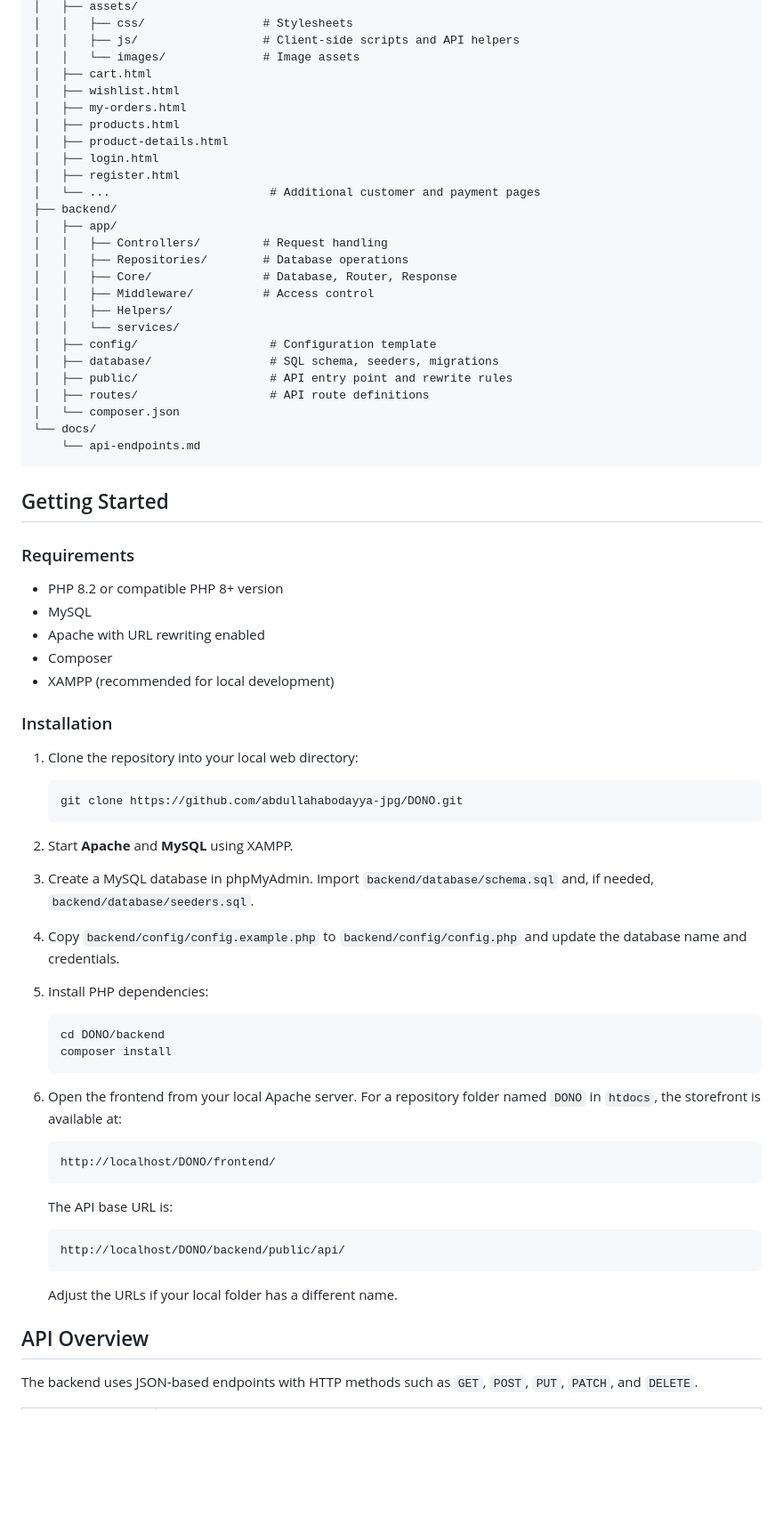
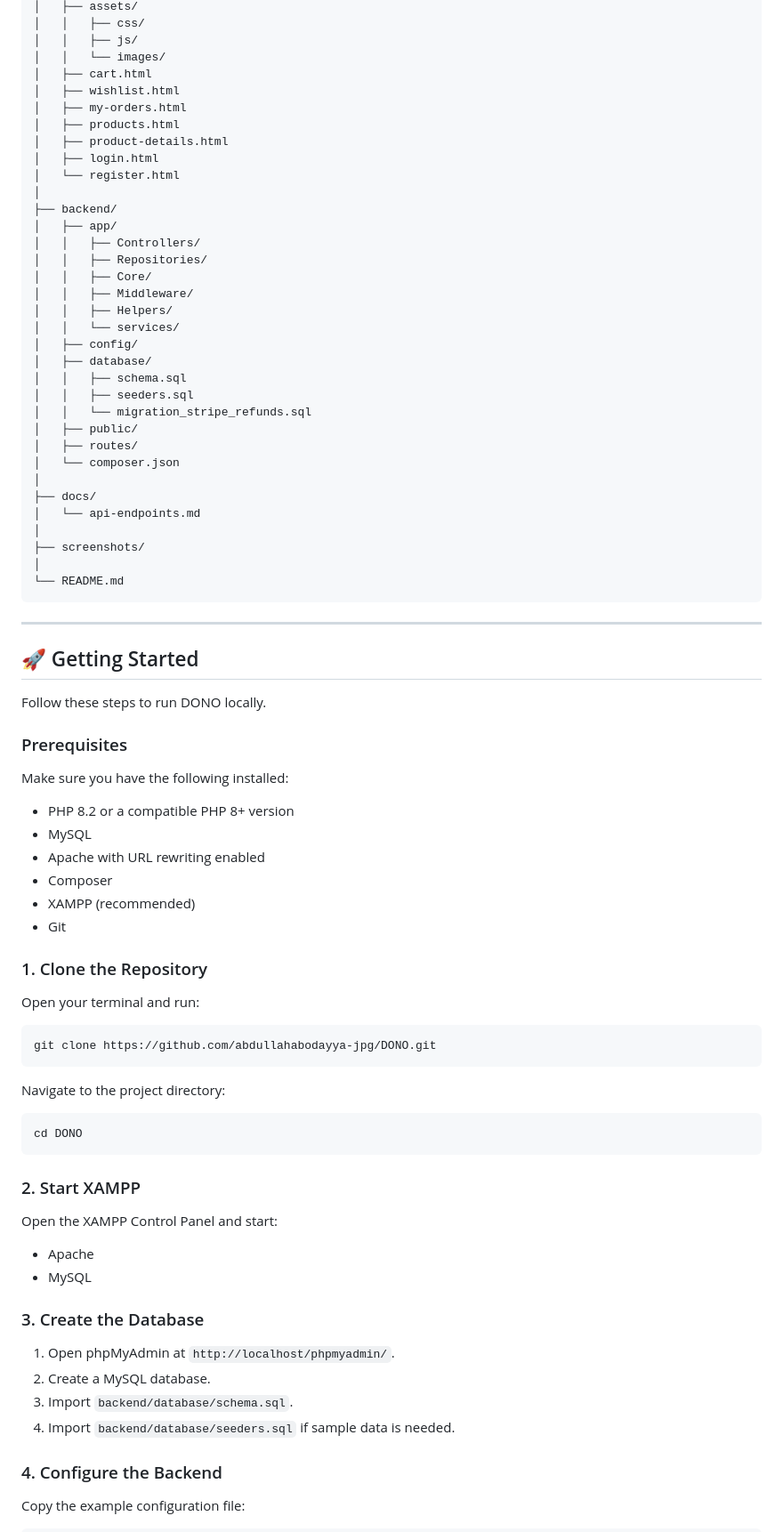
Before and after one commit to abdullahabodayya-jpg/DONO, a Markdown page: README.md, the part around one of its changes. Shown at 89% size. GitHub-like rendering; blank space fills up the shorter version.

Commit message:
Update project README and screenshots

````diff
--- a/README.md
+++ b/README.md
@@ -43,74 +73,86 @@ DONO/
 │   ├── assets/
-│   │   ├── css/                 # Stylesheets
-│   │   ├── js/                  # Client-side scripts and API helpers
-│   │   └── images/              # Image assets
+│   │   ├── css/
+│   │   ├── js/
+│   │   └── images/
 │   ├── cart.html
 │   ├── wishlist.html
 │   ├── my-orders.html
 │   ├── products.html
 │   ├── product-details.html
 │   ├── login.html
-│   ├── register.html
-│   └── ...                       # Additional customer and payment pages
+│   └── register.html
+│
 ├── backend/
 │   ├── app/
-│   │   ├── Controllers/         # Request handling
-│   │   ├── Repositories/        # Database operations
-│   │   ├── Core/                # Database, Router, Response
-│   │   ├── Middleware/          # Access control
+│   │   ├── Controllers/
+│   │   ├── Repositories/
+│   │   ├── Core/
+│   │   ├── Middleware/
 │   │   ├── Helpers/
 │   │   └── services/
-│   ├── config/                   # Configuration template
-│   ├── database/                 # SQL schema, seeders, migrations
-│   ├── public/                   # API entry point and rewrite rules
-│   ├── routes/                   # API route definitions
+│   ├── config/
+│   ├── database/
+│   │   ├── schema.sql
+│   │   ├── seeders.sql
+│   │   └── migration_stripe_refunds.sql
+│   ├── public/
+│   ├── routes/
 │   └── composer.json
-└── docs/
-    └── api-endpoints.md
+│
+├── docs/
+│   └── api-endpoints.md
+│
+├── screenshots/
+│
+└── README.md
 ```
 
-## Getting Started
+---
 
-### Requirements
-- PHP 8.2 or compatible PHP 8+ version
+## 🚀 Getting Started
+
+Follow these steps to run DONO locally.
+
+### Prerequisites
+
+Make sure you have the following installed:
+
+- PHP 8.2 or a compatible PHP 8+ version
 - MySQL
 - Apache with URL rewriting enabled
 - Composer
-- XAMPP (recommended for local development)
+- XAMPP (recommended)
+- Git
 
-### Installation
+### 1. Clone the Repository
 
-1. Clone the repository into your local web directory:
+Open your terminal and run:
 
-   ```bash
-   git clone https://github.com/abdullahabodayya-jpg/DONO.git
-   ```
+```bash
+git clone https://github.com/abdullahabodayya-jpg/DONO.git
+```
 
-2. Start **Apache** and **MySQL** using XAMPP.
-3. Create a MySQL database in phpMyAdmin. Import `backend/database/schema.sql` and, if needed, `backend/database/seeders.sql`.
-4. Copy `backend/config/config.example.php` to `backend/config/config.php` and update the database name and credentials.
-5. Install PHP dependencies:
+Navigate to the project directory:
 
-   ```bash
-   cd DONO/backend
-   composer install
-   ```
+```bash
+cd DONO
+```
 
-6. Open the frontend from your local Apache server. For a repository folder named `DONO` in `htdocs`, the storefront is available at:
+### 2. Start XAMPP
 
-   ```text
-   http://localhost/DONO/frontend/
-   ```
+Open the XAMPP Control Panel and start:
 
-   The API base URL is:
+- Apache
+- MySQL
 
-   ```text
-   http://localhost/DONO/backend/public/api/
-   ```
+### 3. Create the Database
 
-   Adjust the URLs if your local folder has a different name.
+1. Open phpMyAdmin at `http://localhost/phpmyadmin/`.
+2. Create a MySQL database.
+3. Import `backend/database/schema.sql`.
+4. Import `backend/database/seeders.sql` if sample data is needed.
 
-## API Overview
+### 4. Configure the Backend
 
-The backend uses JSON-based endpoints with HTTP methods such as `GET`, `POST`, `PUT`, `PATCH`, and `DELETE`.
+Copy the example configuration file:
 
````
Also changed, not shown: other parts of README.md (+189 -65 lines).
